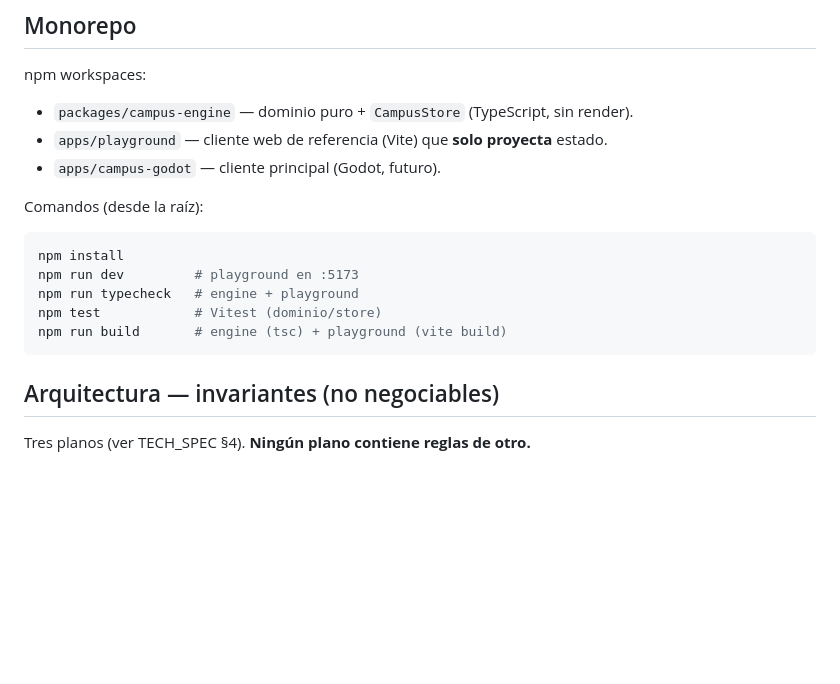
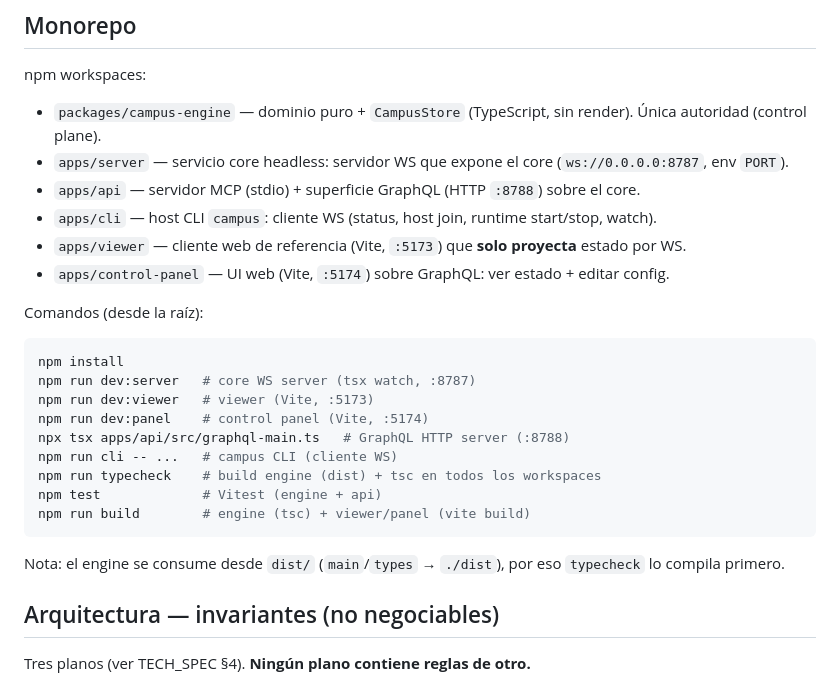
Before and after one commit to sodawave/agent-campus, a Markdown page: AGENTS.md, the part around the change. Rendered like a GitHub page; blank space fills up the shorter version.

Commit message:
docs(agents): refresh monorepo + commands to match reality
AGENTS.md described apps/playground + apps/campus-godot (neither on main) and stale commands. Rewrote the workspace list and root commands to match the actual apps (server, api, cli, viewer, control-panel) and scripts.

````diff
--- a/AGENTS.md
+++ b/AGENTS.md
@@ -7,19 +7,28 @@ Documento canónico de diseño: [`docs/TECH_SPEC.md`](docs/TECH_SPEC.md).
 
 npm workspaces:
 
-- `packages/campus-engine` — dominio puro + `CampusStore` (TypeScript, sin render).
-- `apps/playground` — cliente web de referencia (Vite) que **solo proyecta** estado.
-- `apps/campus-godot` — cliente principal (Godot, futuro).
+- `packages/campus-engine` — dominio puro + `CampusStore` (TypeScript, sin render). Única autoridad (control plane).
+- `apps/server` — servicio core headless: servidor WS que expone el core (`ws://0.0.0.0:8787`, env `PORT`).
+- `apps/api` — servidor MCP (stdio) + superficie GraphQL (HTTP `:8788`) sobre el core.
+- `apps/cli` — host CLI `campus`: cliente WS (status, host join, runtime start/stop, watch).
+- `apps/viewer` — cliente web de referencia (Vite, `:5173`) que **solo proyecta** estado por WS.
+- `apps/control-panel` — UI web (Vite, `:5174`) sobre GraphQL: ver estado + editar config.
 
 Comandos (desde la raíz):
 
 ```bash
 npm install
-npm run dev         # playground en :5173
-npm run typecheck   # engine + playground
-npm test            # Vitest (dominio/store)
-npm run build       # engine (tsc) + playground (vite build)
+npm run dev:server   # core WS server (tsx watch, :8787)
+npm run dev:viewer   # viewer (Vite, :5173)
+npm run dev:panel    # control panel (Vite, :5174)
+npx tsx apps/api/src/graphql-main.ts   # GraphQL HTTP server (:8788)
+npm run cli -- ...   # campus CLI (cliente WS)
+npm run typecheck    # build engine (dist) + tsc en todos los workspaces
+npm test             # Vitest (engine + api)
+npm run build        # engine (tsc) + viewer/panel (vite build)
 ```
+
+Nota: el engine se consume desde `dist/` (`main`/`types` → `./dist`), por eso `typecheck` lo compila primero.
 
 ## Arquitectura — invariantes (no negociables)
 
````
